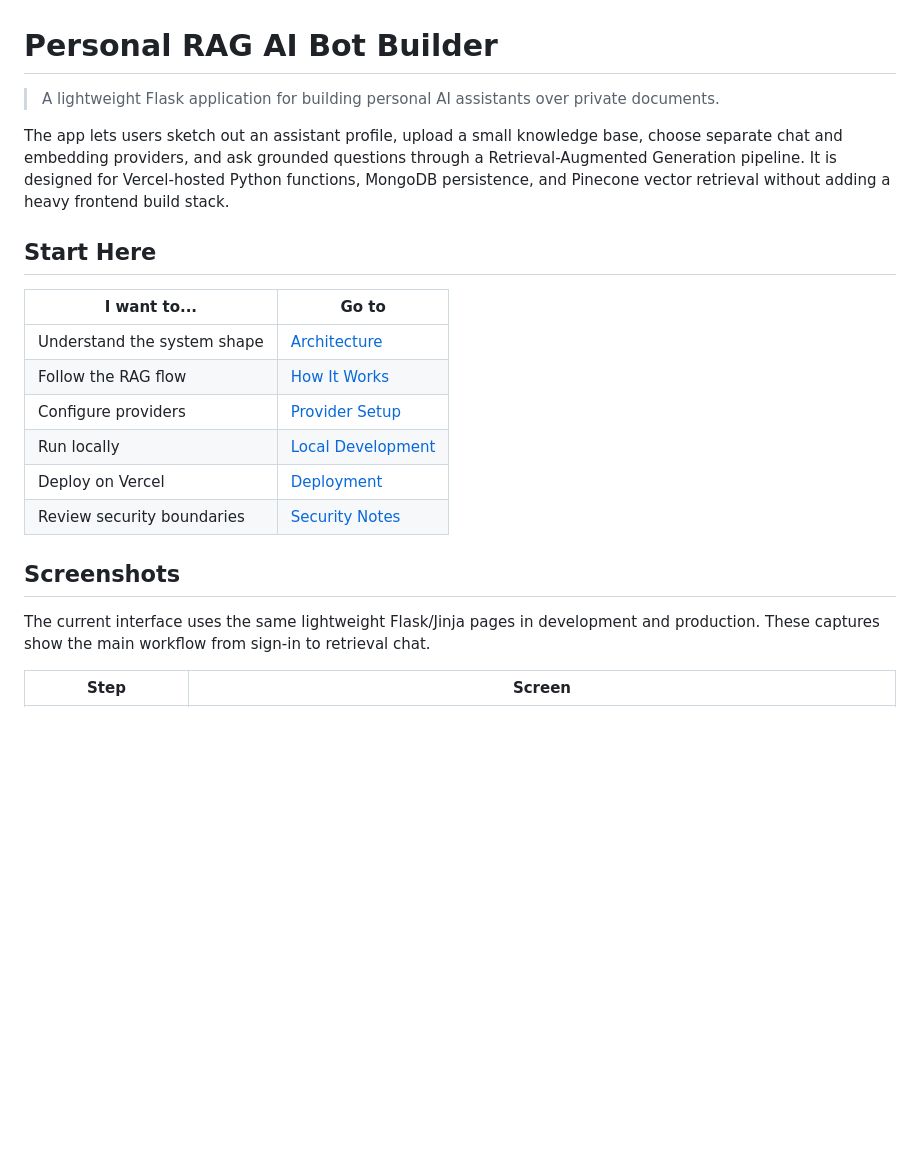
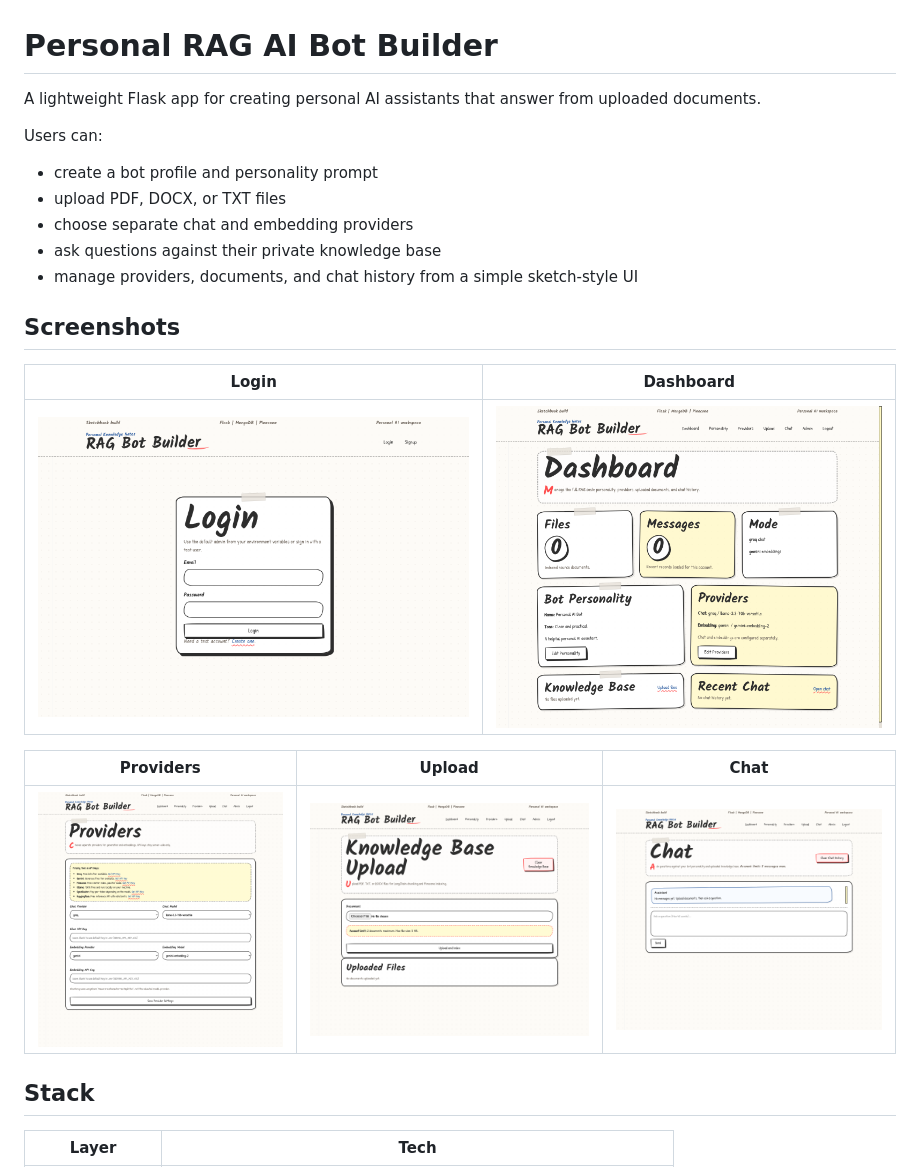
Before and after one commit to Valo-Asura/custom_ai_bot, a Markdown page: README.md, the part around one of its changes. GitHub-like rendering; blank space fills up the shorter version.

```diff
--- a/README.md
+++ b/README.md
@@ -1,23 +1,26 @@
 # Personal RAG AI Bot Builder
 
-> A lightweight Flask application for building personal AI assistants over private documents.
+A lightweight Flask app for creating personal AI assistants that answer from uploaded documents.
 
-The app lets users sketch out an assistant profile, upload a small knowledge base, choose separate chat and embedding providers, and ask grounded questions through a Retrieval-Augmented Generation pipeline. It is designed for Vercel-hosted Python functions, MongoDB persistence, and Pinecone vector retrieval without adding a heavy frontend build stack.
+Users can:
 
-## Start Here
-
-| I want to... | Go to |
-| --- | --- |
-| Understand the system shape | [Architecture](#architecture) |
-| Follow the RAG flow | [How It Works](#how-it-works) |
-| Configure providers | [Provider Setup](#provider-setup) |
-| Run locally | [Local Development](#local-development) |
-| Deploy on Vercel | [Deployment](#deployment) |
-| Review security boundaries | [Security Notes](#security-notes) |
+- create a bot profile and personality prompt
+- upload PDF, DOCX, or TXT files
+- choose separate chat and embedding providers
+- ask questions against their private knowledge base
+- manage providers, documents, and chat history from a simple sketch-style UI
 
 ## Screenshots
 
-The current interface uses the same lightweight Flask/Jinja pages in development and production. These captures show the main workflow from sign-in to retrieval chat.
+| Login | Dashboard |
+| --- | --- |
+| ![Login screen](docs/screenshots/01-login.png) | ![Dashboard screen](docs/screenshots/02-dashboard.png) |
 
-| Step | Screen |
+| Providers | Upload | Chat |
+| --- | --- | --- |
+| ![Provider setup](docs/screenshots/03-provider-setup.png) | ![Document upload](docs/screenshots/04-document-upload.png) | ![Chat workflow](docs/screenshots/05-chat-workflow.png) |
+
+## Stack
+
+| Layer | Tech |
 | --- | --- |
```
Also changed, not shown: other parts of README.md (+51 -198 lines).
